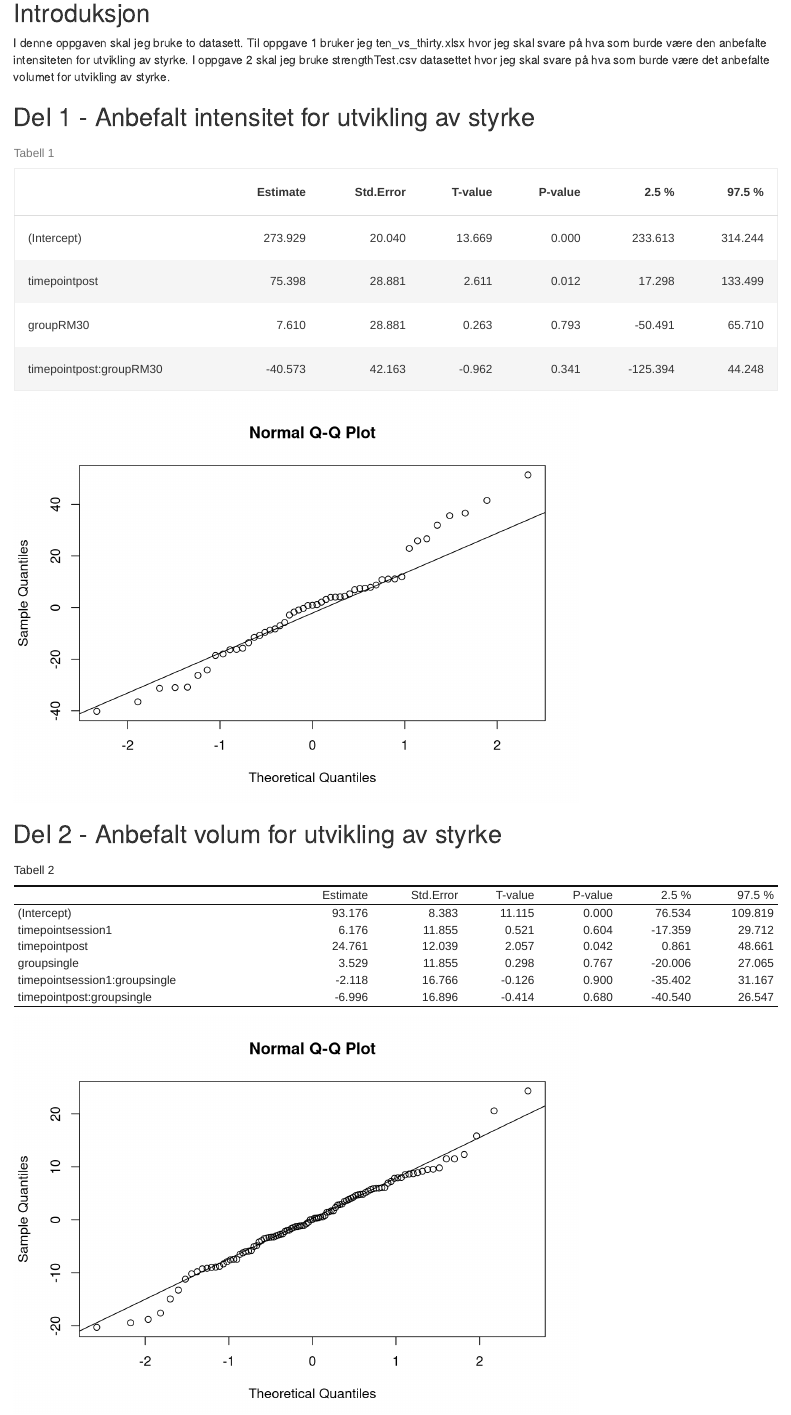
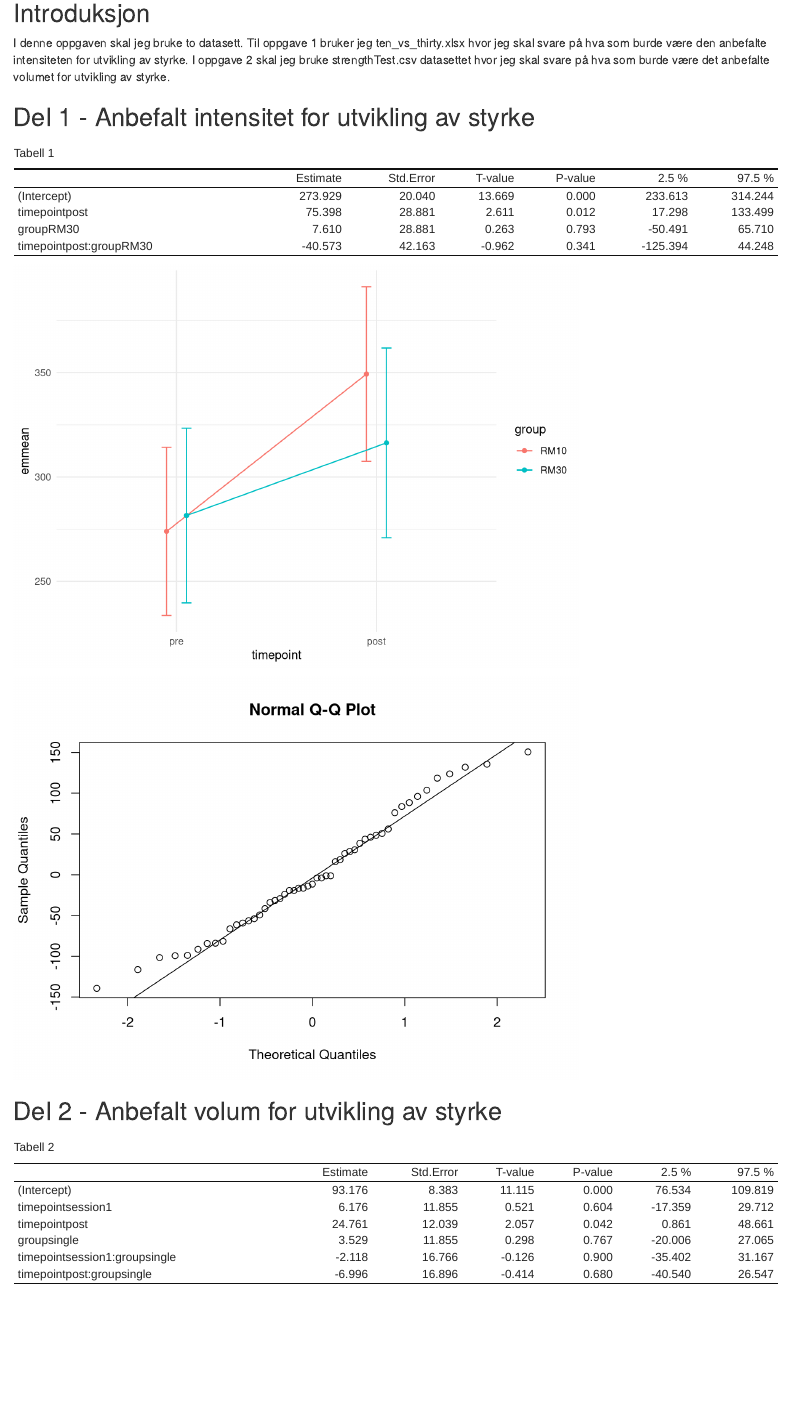
Before and after one commit to S-Jakobsen/Assignment-4-Repeated-measures-studies, an R Markdown document (Assignment 4.Rmd): the page in a window 1100 px wide, from 140 px down. Rendered offline with R 4.5, knitr and Pandoc, with nearby package versions.

Commit message:
update før lunje torsdag

````diff
--- a/Assignment 4.Rmd
+++ b/Assignment 4.Rmd
@@ -9,6 +9,4 @@ chunk_output_type: console
 ## Introduksjon
 I denne oppgaven skal jeg bruke to datasett. Til oppgave 1 bruker jeg ten_vs_thirty.xlsx hvor jeg skal svare på hva som burde være den anbefalte intensiteten for utvikling av styrke. I oppgave 2 skal jeg bruke strengthTest.csv datasettet hvor jeg skal svare på hva som burde være det anbefalte volumet for utvikling av styrke.
 
-## Del 1 - Anbefalt intensitet for utvikling av styrke
-
-```{r echo=FALSE, message=FALSE, warning=FALSE}
+```{r Packages, echo=FALSE, message=FALSE, warning=FALSE}
@@ -21,17 +26,17 @@ library(kableExtra)
+## Del 1 - Anbefalt intensitet for utvikling av styrke
+
+```{r Tabell, echo=FALSE, message=FALSE, warning=FALSE}
 ten_vs_thirty <- read_excel("./data/ten_vs_thirty.xlsx", na = "NA")
 
 ten_vs_thirty2 <- ten_vs_thirty %>%
-  filter(exercise == "legpress",
-         !is.na(load),
+  filter(exercise == "legpress", # Valg av exercise
+         !is.na(load), #Fjer NA
          timepoint %in% c("pre", "post")) %>% # Velg exercise vi vil se på
-  mutate(timepoint = factor(timepoint, levels = c("pre", "post"))) # fix the order of timepoint factor
+  mutate(timepoint = factor(timepoint, levels = c("pre", "post"))) # Fikser rekkefølgen på timepoint
 
 lm1 <- lm(load ~ timepoint * group, data = ten_vs_thirty2)
 
-lmer1 <- lmer(load ~ timepoint * group + (1|subject), data = ten_vs_thirty2)
-
-
-conf_intervals <- confint(lm1)
+conf_intervals <- confint(lm1) # Lagre konfidensintervallet i en tabell
 
 coefs <- summary(lm1)$coef
 
@@ -46,21 +51,38 @@ coef_summary %>%
                     "P-value",
                     "2.5 %",
                     "97.5 %")) %>%
-   kable_material(c("striped", "hover"))
+   kable_classic()
 
-
-# Viser normalfordeling eller ikke
-qqnorm(resid(lmer1)); # Plotter data
-qqline(resid(lmer1)) # Legger til linjen
 ```
 
+```{r Diagram, echo=FALSE, message=FALSE, warning=FALSE}
+est <- emmeans(lm1, specs = ~ timepoint|group)
 
+est %>%
+  data.frame() %>%
+  mutate(timepoint = factor(timepoint, levels = c("pre", "post"))) %>%
+
+  ggplot(aes(timepoint, emmean, group = group, color = group) ) +
+
+  geom_errorbar(aes(ymin = lower.CL, ymax = upper.CL),
+                position = position_dodge(width = 0.2),
+                width = 0.1) +
+  geom_line(position = position_dodge(width = 0.2)) +
+  geom_point(position = position_dodge(width = 0.2)) +
+  theme_minimal()
+
+```
+
+```{r Normalfordeling, echo=FALSE, message=FALSE, warning=FALSE}
+# Viser normalfordeling eller ikke
+qqnorm(resid(lm1)); # Plotter data
+qqline(resid(lm1)) # Legger til linjen
+```
 
 
 ## Del 2 - Anbefalt volum for utvikling av styrke
 
-```{r echo=FALSE, message=FALSE, warning=FALSE}
-library(readr)
+```{r Tabell 2, echo=FALSE, message=FALSE, warning=FALSE}
 
 strengthtest <- read.csv("./data/strengthTests.csv", na = "NA")
 
@@ -69,8 +91,6 @@ st <- strengthtest %>%
   mutate(timepoint = factor(timepoint, levels = c("pre", "session1", "post")))
 
 lm2 <- lm(load ~ timepoint * group, data = st)
-
-lmer2 <- lmer(load ~ timepoint * group + (1|subject), data = st)
 
 conf_intervals2 <- confint(lm2)
 
@@ -89,6 +109,5 @@ coef_summary2 %>%
                     "97.5 %")) %>%
   kable_classic()
 
+```
 
-qqnorm(resid(lmer2)); # Plotter data
-qqline(resid(lmer2)) # Legger til linjen
````
Also changed, not shown: Assignment 4.Rmd (28 more changed lines).
